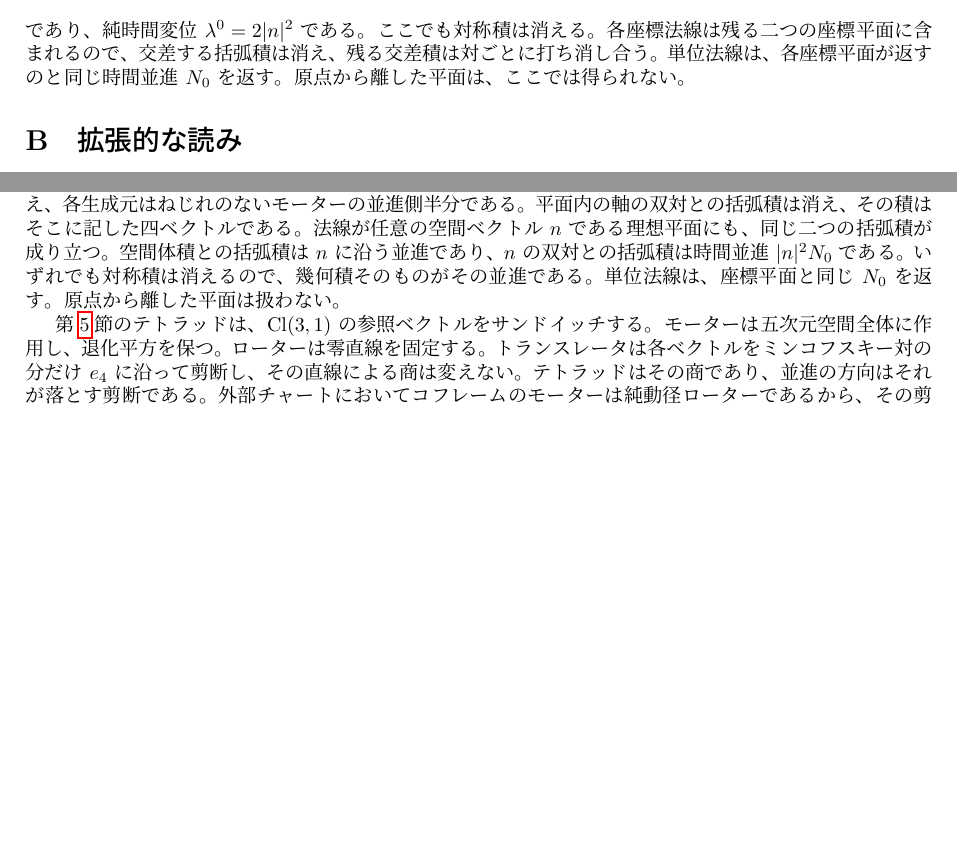
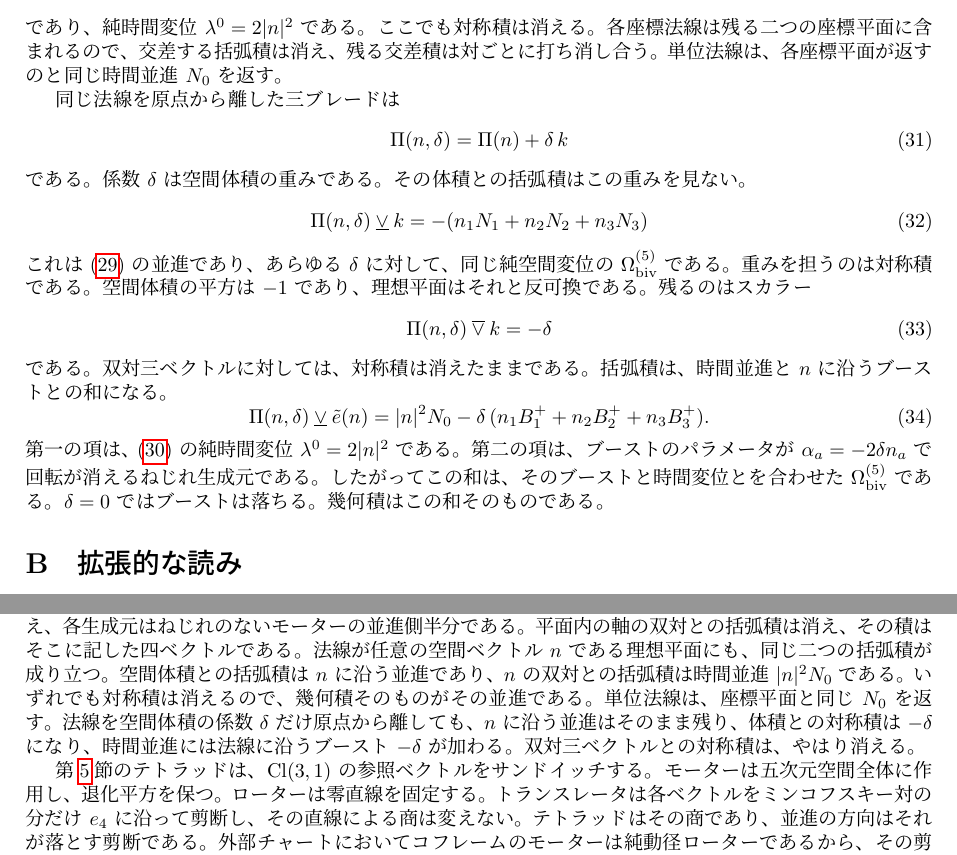
Before and after one commit to hypernumbernet/DstDiophantine, a LaTeX paper (papers/japanese/dst-pga-ja.tex): two parts of pages 13 and 15 of 16 before the commit and two parts of pages 13 and 15 of 17 after it, joined at a grey line, cut so that both start at the same text, the shorter picture padded with empty space. Compiled offline with LuaLaTeX.

Commit message:
Enhance Gravity module with new definitions and regression examples for displaced planes
- Introduced new definitions in `PlaneBracket.lean` for displaced planes, spatial boosts, and their associated geometric products.
- Added regression examples in `Regression.lean` to demonstrate the behavior of displaced planes and their interactions with spatial volume and dual normals.
- Updated documentation in `dst-pga.tex` and `dst-pga-ja.tex` to reflect the new findings regarding the implications of displacing planes on translations and symmetric products.
- Minor adjustments to existing comments for clarity and consistency across modules.

```diff
--- a/papers/japanese/dst-pga-ja.tex
+++ b/papers/japanese/dst-pga-ja.tex
@@ -593,7 +593,29 @@ A \mathbin{\overline{\vee}} B \;=\; \tfrac12(AB+BA)
 \label{eq:vee-dual-off-axis}
 \Pi(n)\mathbin{\underline{\vee}}\tilde{e}(n)=|n|^{2}N_{0}
 \end{equation}
-であり、純時間変位 \(\lambda^{0}=2|n|^{2}\) である。ここでも対称積は消える。各座標法線は残る二つの座標平面に含まれるので、交差する括弧積は消え、残る交差積は対ごとに打ち消し合う。単位法線は、各座標平面が返すのと同じ時間並進 \(N_{0}\) を返す。原点から離した平面は、ここでは得られない。
+であり、純時間変位 \(\lambda^{0}=2|n|^{2}\) である。ここでも対称積は消える。各座標法線は残る二つの座標平面に含まれるので、交差する括弧積は消え、残る交差積は対ごとに打ち消し合う。単位法線は、各座標平面が返すのと同じ時間並進 \(N_{0}\) を返す。
+
+同じ法線を原点から離した三ブレードは
+\begin{equation}
+\label{eq:plane-displaced}
+\Pi(n,\delta)=\Pi(n)+\delta\,k
+\end{equation}
+である。係数 \(\delta\) は空間体積の重みである。その体積との括弧積はこの重みを見ない。
+\begin{equation}
+\label{eq:vee-displaced}
+\Pi(n,\delta)\mathbin{\underline{\vee}} k=-(n_{1}N_{1}+n_{2}N_{2}+n_{3}N_{3})
+\end{equation}
+これは~\eqref{eq:vee-off-axis} の並進であり、あらゆる \(\delta\) に対して、同じ純空間変位の \(\Omega_{\mathrm{biv}}^{(5)}\) である。重みを担うのは対称積である。空間体積の平方は \(-1\) であり、理想平面はそれと反可換である。残るのはスカラー
+\begin{equation}
+\label{eq:sym-displaced}
+\Pi(n,\delta)\mathbin{\overline{\vee}} k=-\delta
+\end{equation}
+である。双対三ベクトルに対しては、対称積は消えたままである。括弧積は、時間並進と \(n\) に沿うブーストとの和になる。
+\begin{equation}
+\label{eq:vee-displaced-dual}
+\Pi(n,\delta)\mathbin{\underline{\vee}}\tilde{e}(n)=|n|^{2}N_{0}-\delta\,(n_{1}B^{+}_{1}+n_{2}B^{+}_{2}+n_{3}B^{+}_{3}).
+\end{equation}
+第一の項は、~\eqref{eq:vee-dual-off-axis} の純時間変位 \(\lambda^{0}=2|n|^{2}\) である。第二の項は、ブーストのパラメータが \(\alpha_{a}=-2\delta n_{a}\) で回転が消えるねじれ生成元である。したがってこの和は、そのブーストと時間変位とを合わせた \(\Omega_{\mathrm{biv}}^{(5)}\) である。\(\delta=0\) ではブーストは落ちる。幾何積はこの和そのものである。
 
 \section{拡張的な読み}
 \label{app:reading}
@@ -648,5 +670,5 @@ A \mathbin{\overline{\vee}} B \;=\; \tfrac12(AB+BA)
 
-付録~\ref{app:bracket} は、それらの括弧積を \(\Omega_{\mathrm{biv}}^{(5)}\) の内部に置く。右手系の法線 \(n\) をもつ理想座標平面に対し、空間体積 \(k\) との括弧積は並進 \(-N_{n}\) であり、\(n\) の双対三ベクトルとの括弧積は時間並進 \(N_{0}\) である。対称積は消え、各生成元はねじれのないモーターの並進側半分である。平面内の軸の双対との括弧積は消え、その積はそこに記した四ベクトルである。法線が任意の空間ベクトル \(n\) である理想平面にも、同じ二つの括弧積が成り立つ。空間体積との括弧積は \(n\) に沿う並進であり、\(n\) の双対との括弧積は時間並進 \(|n|^{2}N_{0}\) である。いずれでも対称積は消えるので、幾何積そのものがその並進である。単位法線は、座標平面と同じ \(N_{0}\) を返す。原点から離した平面は扱わない。
+付録~\ref{app:bracket} は、それらの括弧積を \(\Omega_{\mathrm{biv}}^{(5)}\) の内部に置く。右手系の法線 \(n\) をもつ理想座標平面に対し、空間体積 \(k\) との括弧積は並進 \(-N_{n}\) であり、\(n\) の双対三ベクトルとの括弧積は時間並進 \(N_{0}\) である。対称積は消え、各生成元はねじれのないモーターの並進側半分である。平面内の軸の双対との括弧積は消え、その積はそこに記した四ベクトルである。法線が任意の空間ベクトル \(n\) である理想平面にも、同じ二つの括弧積が成り立つ。空間体積との括弧積は \(n\) に沿う並進であり、\(n\) の双対との括弧積は時間並進 \(|n|^{2}N_{0}\) である。いずれでも対称積は消えるので、幾何積そのものがその並進である。単位法線は、座標平面と同じ \(N_{0}\) を返す。法線を空間体積の係数 \(\delta\) だけ原点から離しても、\(n\) に沿う並進はそのまま残り、体積との対称積は \(-\delta\) になり、時間並進には法線に沿うブースト \(-\delta\) が加わる。双対三ベクトルとの対称積は、やはり消える。
 
 第\ref{sec:gravity}節のテトラッドは、\(\mathrm{Cl}(3,1)\) の参照ベクトルをサンドイッチする。モーターは五次元空間全体に作用し、退化平方を保つ。ローターは零直線を固定する。トランスレータは各ベクトルをミンコフスキー対の分だけ \(e_{4}\) に沿って剪断し、その直線による商は変えない。テトラッドはその商であり、並進の方向はそれが落とす剪断である。外部チャートにおいてコフレームのモーターは純動径ローターであるから、その剪断は消え、向きを与える方向はキリング・バイベクトルから読まれる。
 
```
Also changed, not shown: papers/dst-pga.tex (+27 -5 lines), papers/dst-pga.pdf, papers/japanese/dst-pga-ja.pdf, papers/japanese/dst-pga-ja.tex (6 more changed lines), 2 other files.
